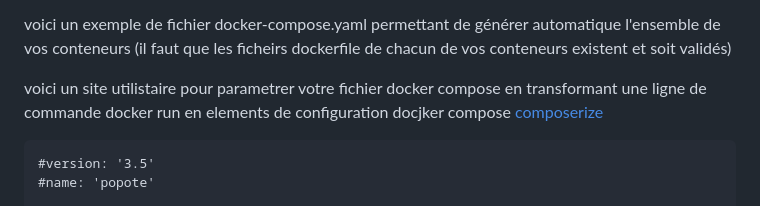
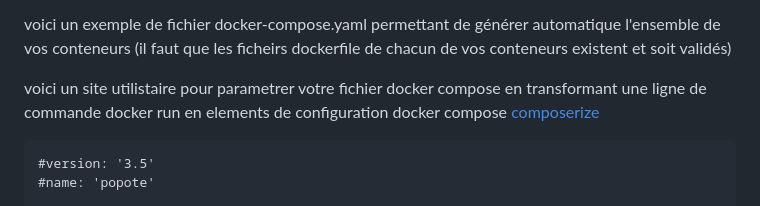
Before and after one commit to BrunoFroger/popote_vueJS_K8S, a Markdown page: README.md, the part around the change. GitHub-like rendering.

````diff
--- a/README.md
+++ b/README.md
@@ -480,7 +480,7 @@ Afin de simplifier les déploment et l'exploitation de votre application, vous p
 
 voici un exemple de fichier docker-compose.yaml permettant de générer automatique l'ensemble de vos conteneurs (il faut que les ficheirs dockerfile de chacun de vos conteneurs existent et soit validés)
 
-voici un site utilistaire pour parametrer votre fichier docker compose en transformant une ligne de commande docker run en elements de configuration docjker compose [composerize](https://www.composerize.com/)
+voici un site utilistaire pour parametrer votre fichier docker compose en transformant une ligne de commande docker run en elements de configuration docker compose [composerize](https://www.composerize.com/)
 
 ```
 #version: '3.5'
````
